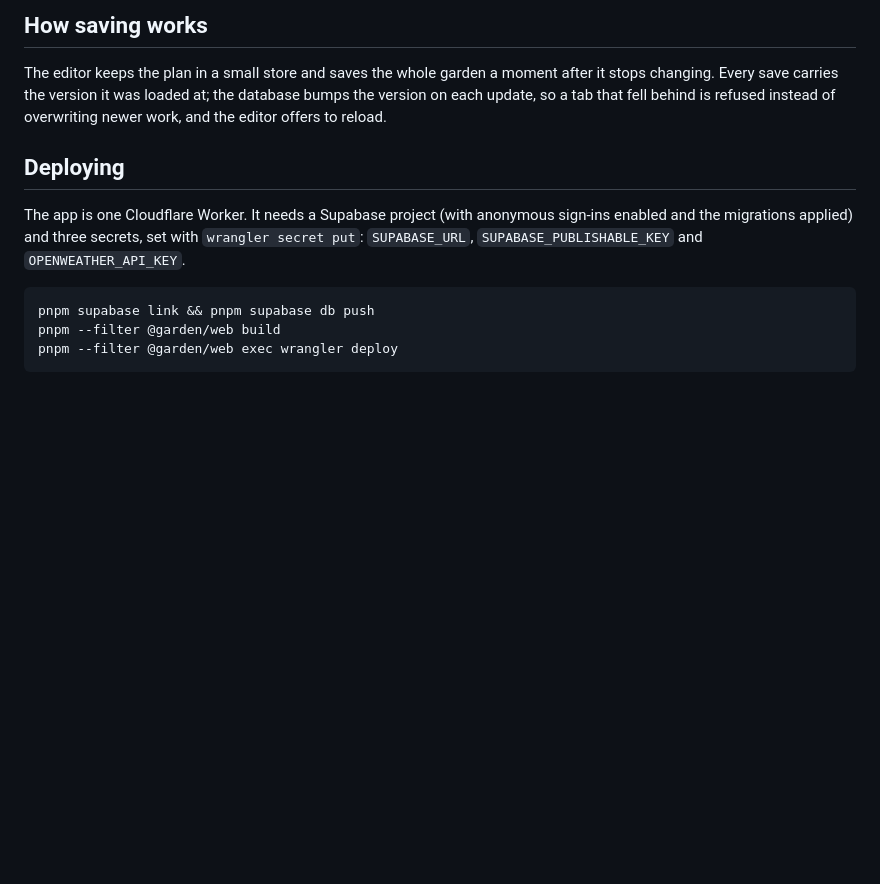
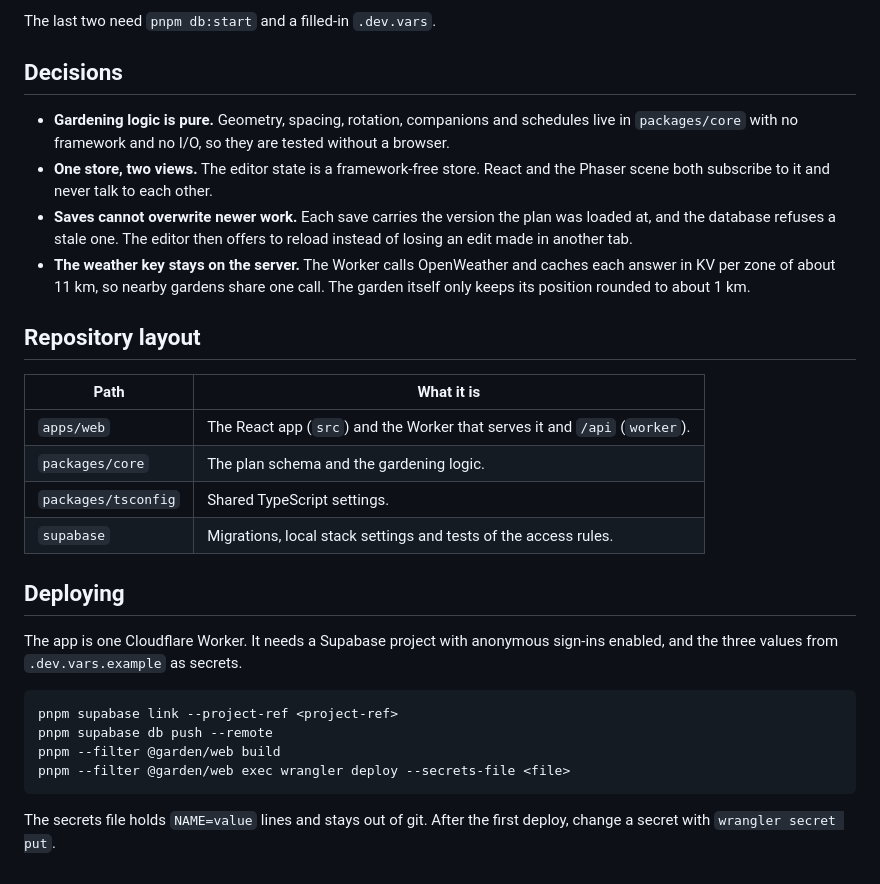
Before and after one commit to pgraca97/leira, a Markdown page: README.md, the part around one of its changes. Rendered like a GitHub page; blank space fills up the shorter version.

````diff
--- a/README.md
+++ b/README.md
@@ -49,19 +61,39 @@ is unavailable.
 
-## How saving works
+The last two need `pnpm db:start` and a filled-in `.dev.vars`.
 
-The editor keeps the plan in a small store and saves the whole garden a moment after it stops
-changing. Every save carries the version it was loaded at; the database bumps the version on each
-update, so a tab that fell behind is refused instead of overwriting newer work, and the editor
-offers to reload.
+## Decisions
+
+- **Gardening logic is pure.** Geometry, spacing, rotation, companions and schedules live in
+  `packages/core` with no framework and no I/O, so they are tested without a browser.
+- **One store, two views.** The editor state is a framework-free store. React and the Phaser
+  scene both subscribe to it and never talk to each other.
+- **Saves cannot overwrite newer work.** Each save carries the version the plan was loaded at,
+  and the database refuses a stale one. The editor then offers to reload instead of losing an
+  edit made in another tab.
+- **The weather key stays on the server.** The Worker calls OpenWeather and caches each answer in
+  KV per zone of about 11 km, so nearby gardens share one call. The garden itself only keeps its
+  position rounded to about 1 km.
+
+## Repository layout
+
+| Path                | What it is                                                                 |
+| ------------------- | -------------------------------------------------------------------------- |
+| `apps/web`          | The React app (`src`) and the Worker that serves it and `/api` (`worker`). |
+| `packages/core`     | The plan schema and the gardening logic.                                   |
+| `packages/tsconfig` | Shared TypeScript settings.                                                |
+| `supabase`          | Migrations, local stack settings and tests of the access rules.            |
 
 ## Deploying
 
-The app is one Cloudflare Worker. It needs a Supabase project (with anonymous sign-ins enabled and
-the migrations applied) and three secrets, set with `wrangler secret put`:
-`SUPABASE_URL`, `SUPABASE_PUBLISHABLE_KEY` and `OPENWEATHER_API_KEY`.
+The app is one Cloudflare Worker. It needs a Supabase project with anonymous sign-ins enabled,
+and the three values from `.dev.vars.example` as secrets.
 
-```sh
-pnpm supabase link && pnpm supabase db push
+```bash
+pnpm supabase link --project-ref <project-ref>
+pnpm supabase db push --remote
 pnpm --filter @garden/web build
-pnpm --filter @garden/web exec wrangler deploy
+pnpm --filter @garden/web exec wrangler deploy --secrets-file <file>
 ```
+
+The secrets file holds `NAME=value` lines and stays out of git. After the first deploy, change a
+secret with `wrangler secret put`.
````
Also changed, not shown: other parts of README.md (+45 -33 lines), docs/editor.png (added).
